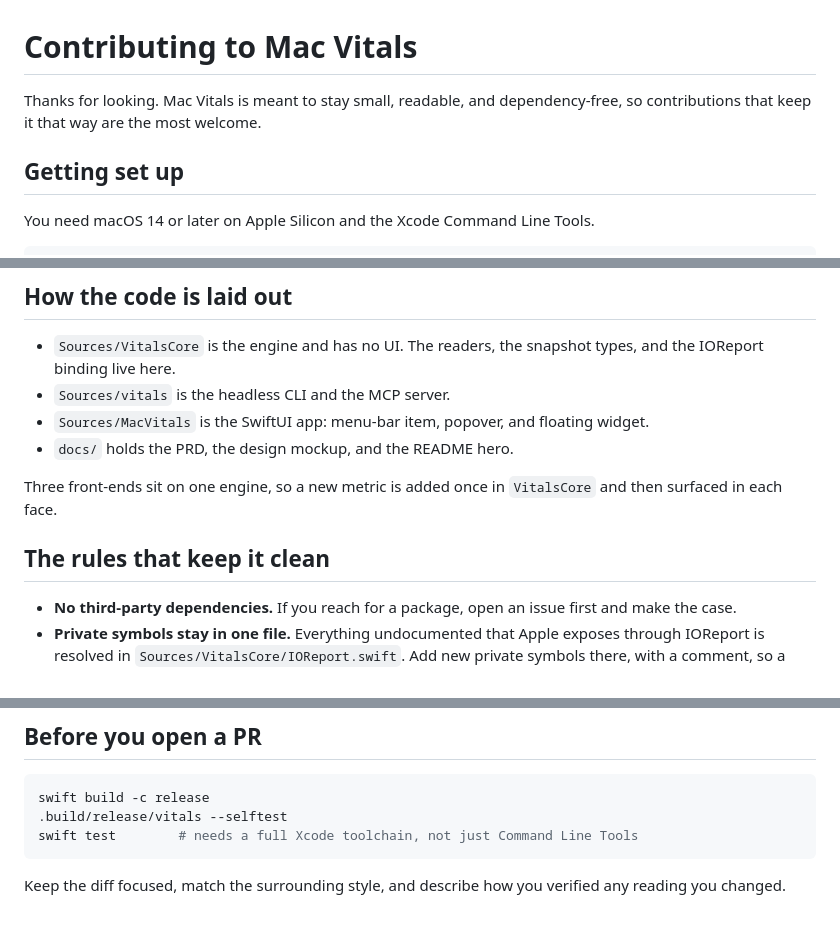
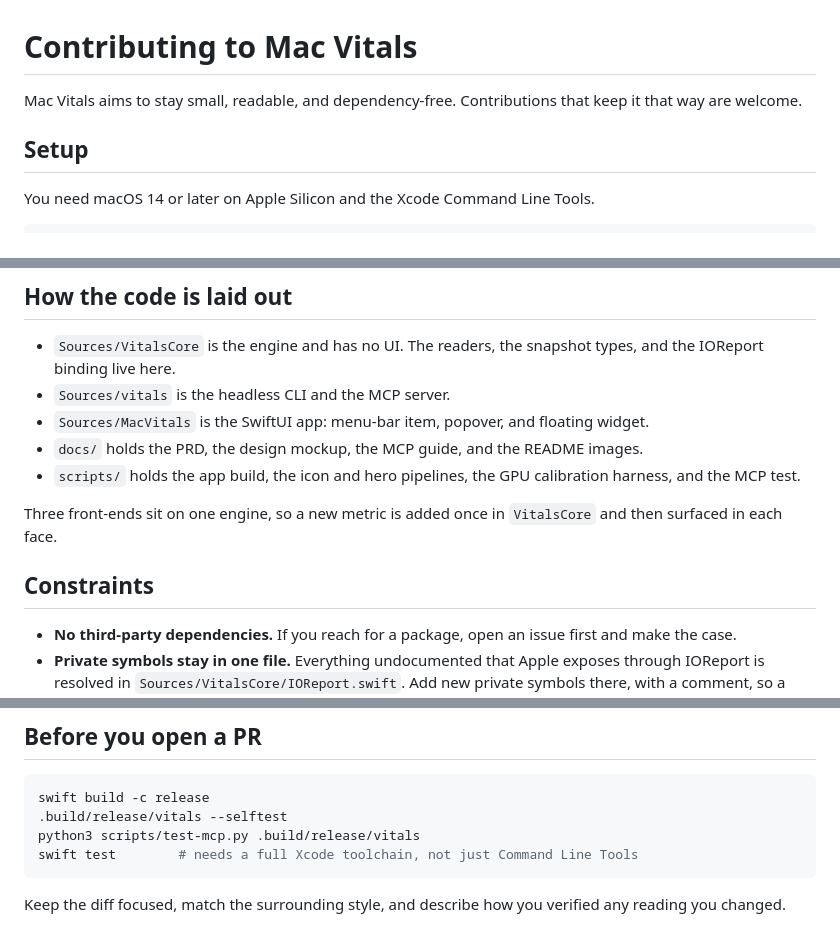
Before and after one commit to netsatsawat/mac-vitals, a Markdown page: CONTRIBUTING.md, 3 parts joined by grey strips. Drawn GitHub-style.

````diff
--- a/CONTRIBUTING.md
+++ b/CONTRIBUTING.md
@@ -1,8 +1,8 @@
 # Contributing to Mac Vitals
 
-Thanks for looking. Mac Vitals is meant to stay small, readable, and dependency-free, so contributions that keep it that way are the most welcome.
+Mac Vitals aims to stay small, readable, and dependency-free. Contributions that keep it that way are welcome.
 
-## Getting set up
+## Setup
 
 You need macOS 14 or later on Apple Silicon and the Xcode Command Line Tools.
 
@@ -19,11 +19,12 @@ swift build
 - `Sources/VitalsCore` is the engine and has no UI. The readers, the snapshot types, and the IOReport binding live here.
 - `Sources/vitals` is the headless CLI and the MCP server.
 - `Sources/MacVitals` is the SwiftUI app: menu-bar item, popover, and floating widget.
-- `docs/` holds the PRD, the design mockup, and the README hero.
+- `docs/` holds the PRD, the design mockup, the MCP guide, and the README images.
+- `scripts/` holds the app build, the icon and hero pipelines, the GPU calibration harness, and the MCP test.
 
 Three front-ends sit on one engine, so a new metric is added once in `VitalsCore` and then surfaced in each face.
 
-## The rules that keep it clean
+## Constraints
 
 - **No third-party dependencies.** If you reach for a package, open an issue first and make the case.
 - **Private symbols stay in one file.** Everything undocumented that Apple exposes through IOReport is resolved in `Sources/VitalsCore/IOReport.swift`. Add new private symbols there, with a comment, so a future macOS change fails in one obvious place.
@@ -41,6 +42,7 @@ Three front-ends sit on one engine, so a new metric is added once in `VitalsCore
 ```bash
 swift build -c release
 .build/release/vitals --selftest
+python3 scripts/test-mcp.py .build/release/vitals
 swift test        # needs a full Xcode toolchain, not just Command Line Tools
 ```
 
````
Also changed, not shown: README.md (+10 -17 lines), docs/MCP.md (added, +104 -0 lines), docs/PRD.md (+1 -1 lines), docs/architecture.png (added), 3 other files.
